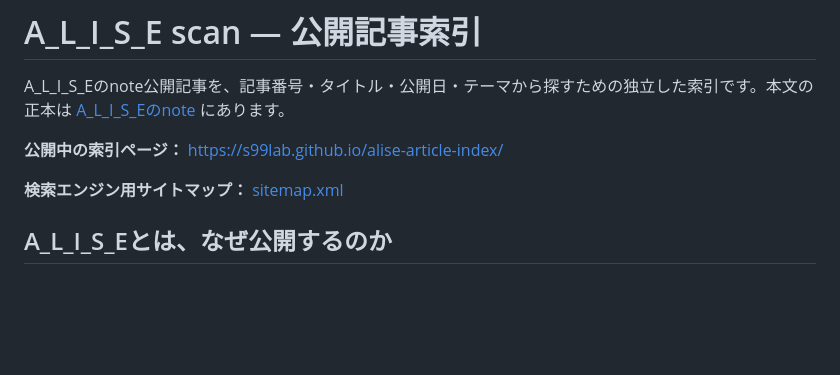
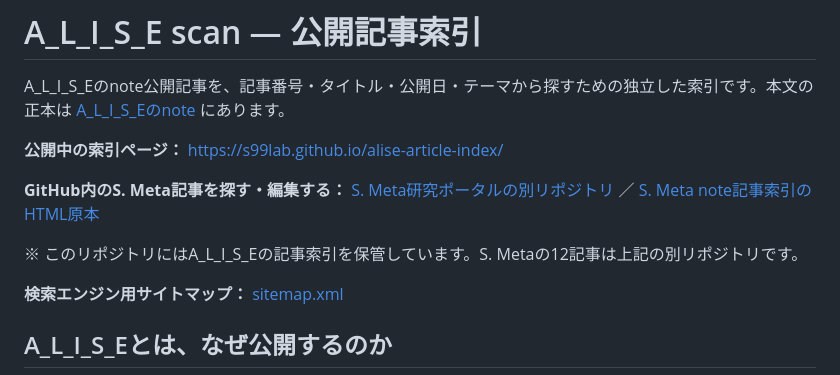
Before and after one commit to s99lab/alise-article-index, a Markdown page: README.md, the part around the change. Rendered like a GitHub page; blank space fills up the shorter version.

Commit message:
Add clear GitHub repository shortcut to S. Meta note index

```diff
--- a/README.md
+++ b/README.md
@@ -3,6 +3,10 @@
 A_L_I_S_Eのnote公開記事を、記事番号・タイトル・公開日・テーマから探すための独立した索引です。本文の正本は [A_L_I_S_Eのnote](https://note.com/alise_s99lab) にあります。
 
 **公開中の索引ページ：** [https://s99lab.github.io/alise-article-index/](https://s99lab.github.io/alise-article-index/)
+
+**GitHub内のS. Meta記事を探す・編集する：** [S. Meta研究ポータルの別リポジトリ](https://github.com/s99lab/s99lab.github.io) ／ [S. Meta note記事索引のHTML原本](https://github.com/s99lab/s99lab.github.io/blob/main/smeta-note-index.html)
+
+※ このリポジトリにはA_L_I_S_Eの記事索引を保管しています。S. Metaの12記事は上記の別リポジトリです。
 
 **検索エンジン用サイトマップ：** [sitemap.xml](https://s99lab.github.io/alise-article-index/sitemap.xml)
 
```
